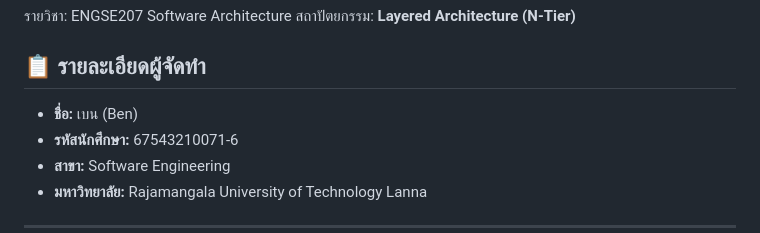
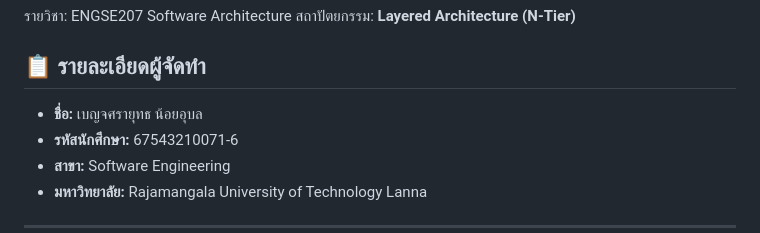
Before and after one commit to Benjasarayut/MIDTERM-INDIVIDUAL-67543210071-2, a Markdown page: README.md, the part around the change. GitHub-like rendering.

```diff
--- a/README.md
+++ b/README.md
@@ -4,7 +4,7 @@
 สถาปัตยกรรม: **Layered Architecture (N-Tier)**
 
 ## 📋 รายละเอียดผู้จัดทำ
-* **ชื่อ:** เบน (Ben)
+* **ชื่อ:** เบญจศรายุทธ น้อยอุบล
 * **รหัสนักศึกษา:** 67543210071-6
 * **สาขา:** Software Engineering
 * **มหาวิทยาลัย:** Rajamangala University of Technology Lanna
```
